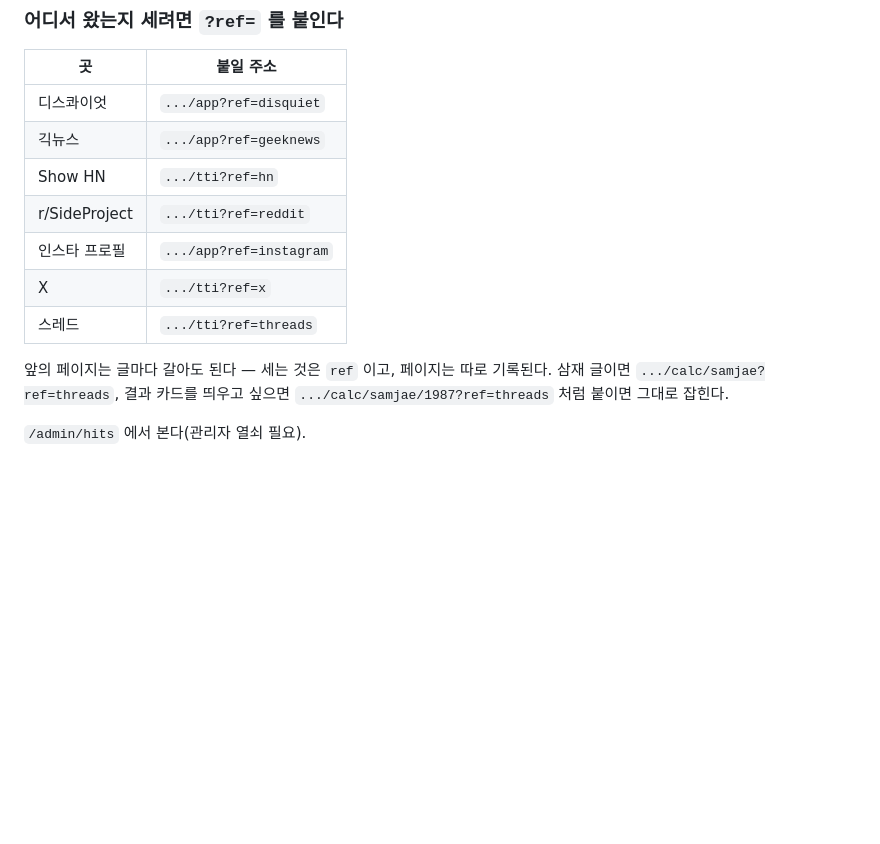
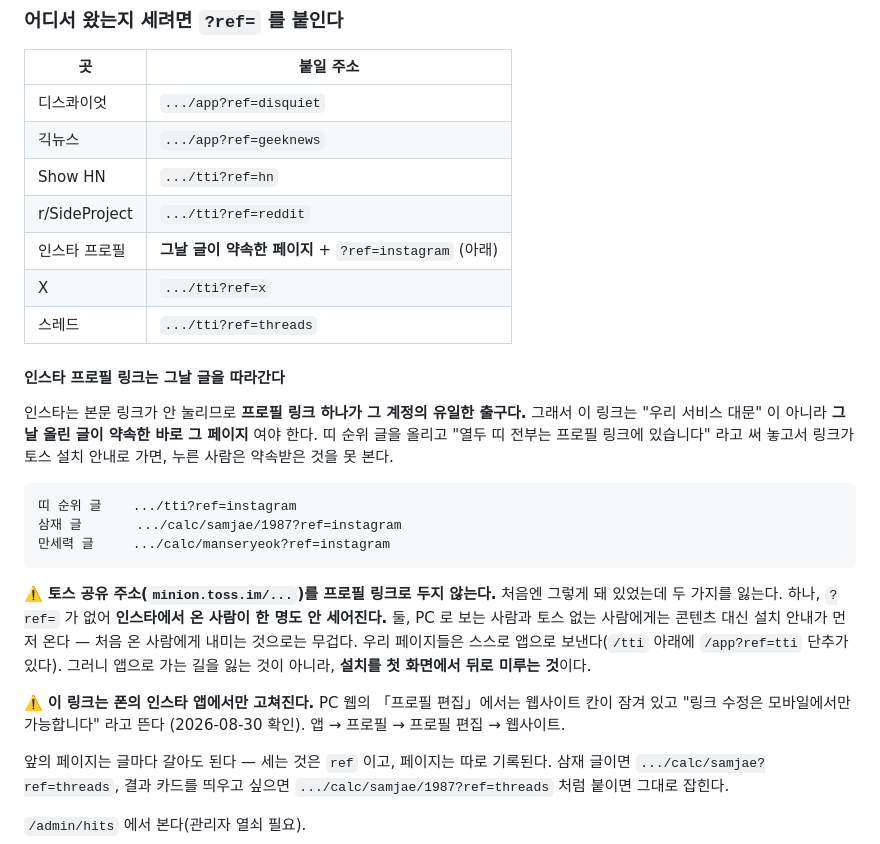
Before and after one commit to riger7070-hub/myan, a Markdown page: docs/홍보.md, the part around the change. Rendered like a GitHub page; blank space fills up the shorter version.

Commit message:
docs(홍보): 인스타 프로필 링크는 그날 글이 약속한 페이지로 둔다
인스타는 본문 링크가 안 눌려서 프로필 링크 하나가 그 계정의 유일한 출구다.
그런데 지금 거기 토스 공유 주소가 걸려 있다. 오늘 올린 글은 "열두 띠 전부는
프로필 링크에 있습니다" 라고 말하는데, 누르면 열두 띠가 아니라 토스 설치
안내가 나온다 — 약속한 것을 안 준다.

토스 주소는 두 가지를 잃는다. `?ref=` 가 없어 **인스타에서 온 사람이 한 명도
안 세어지고**, PC 와 토스 없는 사람에게는 콘텐츠 대신 설치가 먼저 온다.
/tti 는 순위를 바로 보여 주고 제 안에 /app?ref=tti 단추를 갖고 있으니,
앱으로 가는 길을 잃는 게 아니라 설치를 첫 화면에서 뒤로 미루는 것이다.

표의 `.../app?ref=instagram` 도 고쳤다 — 문서 안에서 이미 "프로필 링크를 그
주소로 갈아 둔다"(삼재 절)고 말해 놓고 표만 한 주소로 굳어 있었다.

⚠️ 이 링크는 **폰의 인스타 앱에서만** 고쳐진다. PC 웹 「프로필 편집」에서는
   칸이 잠겨 있고 "링크 수정은 모바일에서만 가능합니다" 라고 뜬다. 적어 둔다.

Co-Authored-By: Claude Opus 5 <noreply@anthropic.com>
Claude-Session: https://claude.ai/code/session_01DMzAagpT27CanaGm5vgEZE

```diff
--- a/docs/홍보.md
+++ b/docs/홍보.md
@@ -468,9 +468,31 @@ https://myan.riger7070.workers.dev/app
 | 긱뉴스 | `.../app?ref=geeknews` |
 | Show HN | `.../tti?ref=hn` |
 | r/SideProject | `.../tti?ref=reddit` |
-| 인스타 프로필 | `.../app?ref=instagram` |
+| 인스타 프로필 | **그날 글이 약속한 페이지** + `?ref=instagram` (아래) |
 | X | `.../tti?ref=x` |
 | 스레드 | `.../tti?ref=threads` |
+
+#### 인스타 프로필 링크는 그날 글을 따라간다
+
+인스타는 본문 링크가 안 눌리므로 **프로필 링크 하나가 그 계정의 유일한 출구다.**
+그래서 이 링크는 "우리 서비스 대문" 이 아니라 **그날 올린 글이 약속한 바로 그
+페이지** 여야 한다. 띠 순위 글을 올리고 "열두 띠 전부는 프로필 링크에 있습니다"
+라고 써 놓고서 링크가 토스 설치 안내로 가면, 누른 사람은 약속받은 것을 못 본다.
+
+    띠 순위 글    .../tti?ref=instagram
+    삼재 글       .../calc/samjae/1987?ref=instagram
+    만세력 글     .../calc/manseryeok?ref=instagram
+
+⚠️ **토스 공유 주소(`minion.toss.im/...`)를 프로필 링크로 두지 않는다.** 처음엔
+그렇게 돼 있었는데 두 가지를 잃는다. 하나, `?ref=` 가 없어 **인스타에서 온 사람이
+한 명도 안 세어진다.** 둘, PC 로 보는 사람과 토스 없는 사람에게는 콘텐츠 대신
+설치 안내가 먼저 온다 — 처음 온 사람에게 내미는 것으로는 무겁다. 우리 페이지들은
+스스로 앱으로 보낸다(`/tti` 아래에 `/app?ref=tti` 단추가 있다). 그러니 앱으로 가는
+길을 잃는 것이 아니라, **설치를 첫 화면에서 뒤로 미루는 것**이다.
+
+⚠️ **이 링크는 폰의 인스타 앱에서만 고쳐진다.** PC 웹의 「프로필 편집」에서는
+웹사이트 칸이 잠겨 있고 "링크 수정은 모바일에서만 가능합니다" 라고 뜬다
+(2026-08-30 확인). 앱 → 프로필 → 프로필 편집 → 웹사이트.
 
 앞의 페이지는 글마다 갈아도 된다 — 세는 것은 `ref` 이고, 페이지는 따로
 기록된다. 삼재 글이면 `.../calc/samjae?ref=threads`, 결과 카드를 띄우고
```
